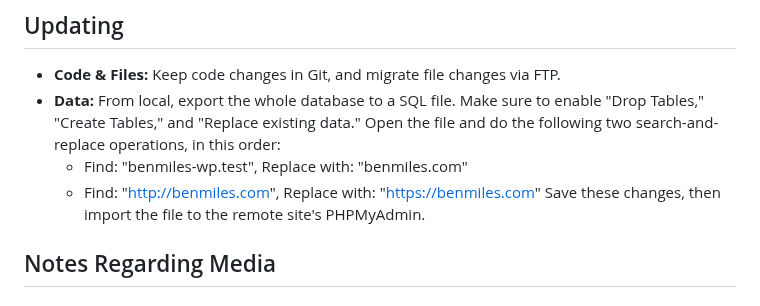
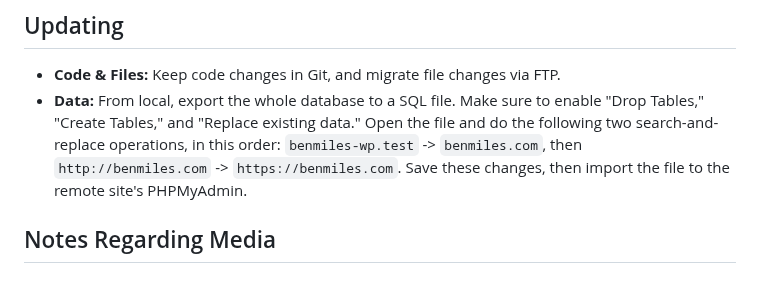
Before and after one commit to ben-miles/benmiles-wp, a Markdown page: README.md, the part around the change. Rendered like a GitHub page.

```diff
--- a/README.md
+++ b/README.md
@@ -24,10 +24,7 @@ Instructions in this README are based on the following setup:
 
 ## Updating
 - **Code & Files:** Keep code changes in Git, and migrate file changes via FTP.
-- **Data:** From local, export the whole database to a SQL file. Make sure to enable "Drop Tables," "Create Tables," and "Replace existing data." Open the file and do the following two search-and-replace operations, in this order:
-  - Find: "benmiles-wp.test", Replace with: "benmiles.com"
-  - Find: "http://benmiles.com", Replace with: "https://benmiles.com"
-Save these changes, then import the file to the remote site's PHPMyAdmin.
+- **Data:** From local, export the whole database to a SQL file. Make sure to enable "Drop Tables," "Create Tables," and "Replace existing data." Open the file and do the following two search-and-replace operations, in this order: `benmiles-wp.test` -> `benmiles.com`, then `http://benmiles.com` -> `https://benmiles.com`. Save these changes, then import the file to the remote site's PHPMyAdmin.
 
 ## Notes Regarding Media
 ### Featured Images
```
